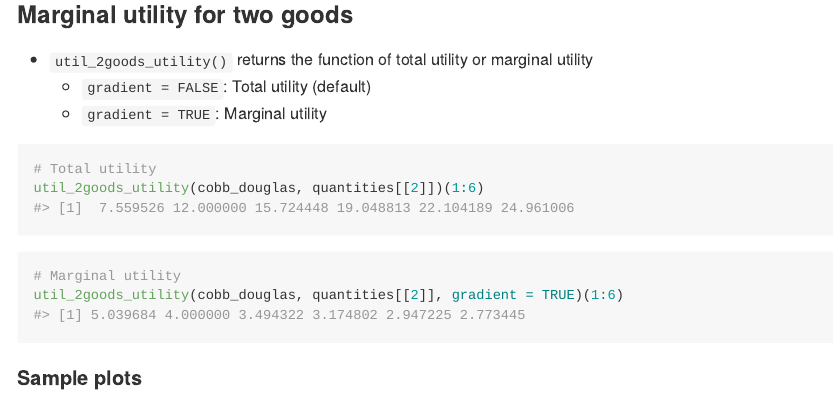
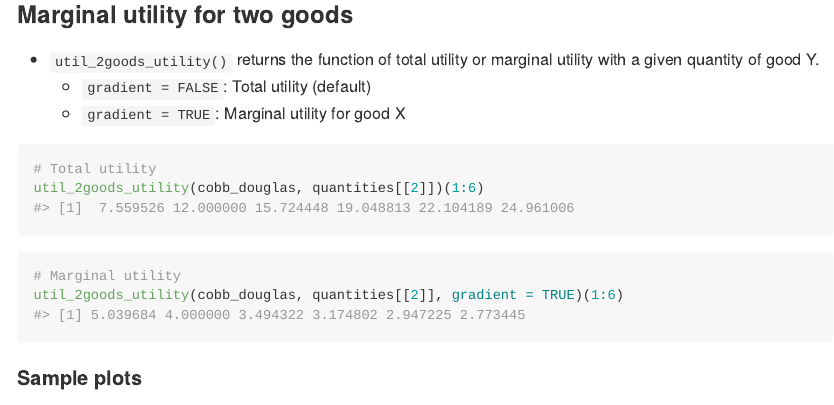
Before and after one commit to UchidaMizuki/econagent, an R Markdown document (README.Rmd): the page in a window 1100 px wide, from 2280 px down. The pictures show the output file README.md that the author committed with the source, drawn offline in the style of GitHub; badge pictures from the web are left out.

Commit message:
Update `util_2goods_utility()`

````diff
--- a/README.Rmd
+++ b/README.Rmd
@@ -190,9 +190,9 @@ get_data_2goods_utility(c(leontief, ces_minus_1_5, cobb_douglas, ces_0_75)) |>
 
 ### Marginal utility for two goods
 
-- `util_2goods_utility()` returns the function of total utility or marginal utility
+- `util_2goods_utility()` returns the function of total utility or marginal utility with a given quantity of good Y.
   - `gradient = FALSE`: Total utility (default)
-  - `gradient = TRUE`: Marginal utility
+  - `gradient = TRUE`: Marginal utility for good X
 
 ```{r marginal-utility}
 # Total utility
````
Also changed, not shown: R/util-2goods.R (+1 -1 lines), README.md.
